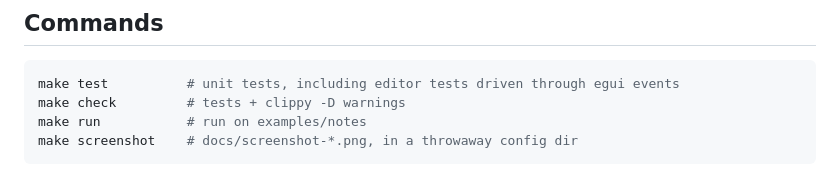
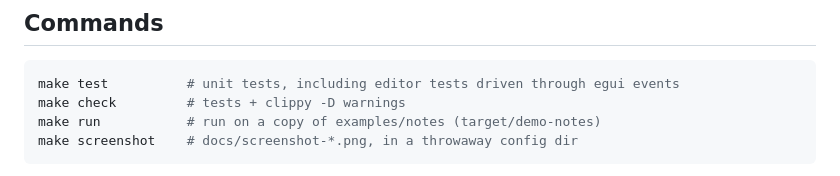
Before and after one commit to Sector-F-Labs/notebook, a Markdown page: CLAUDE.md, the part around the change. Rendered like a GitHub page.

````diff
--- a/CLAUDE.md
+++ b/CLAUDE.md
@@ -13,7 +13,7 @@ ADRs before changing how notes are edited, saved or stored.
 ```bash
 make test          # unit tests, including editor tests driven through egui events
 make check         # tests + clippy -D warnings
-make run           # run on examples/notes
+make run           # run on a copy of examples/notes (target/demo-notes)
 make screenshot    # docs/screenshot-*.png, in a throwaway config dir
 ```
 
````
Also changed, not shown: README.md (+6 -3 lines), examples/notes/Welcome.md (+0 -5 lines), docs/screenshot-dark-orange.png, docs/screenshot-light.png, 2 other files.
